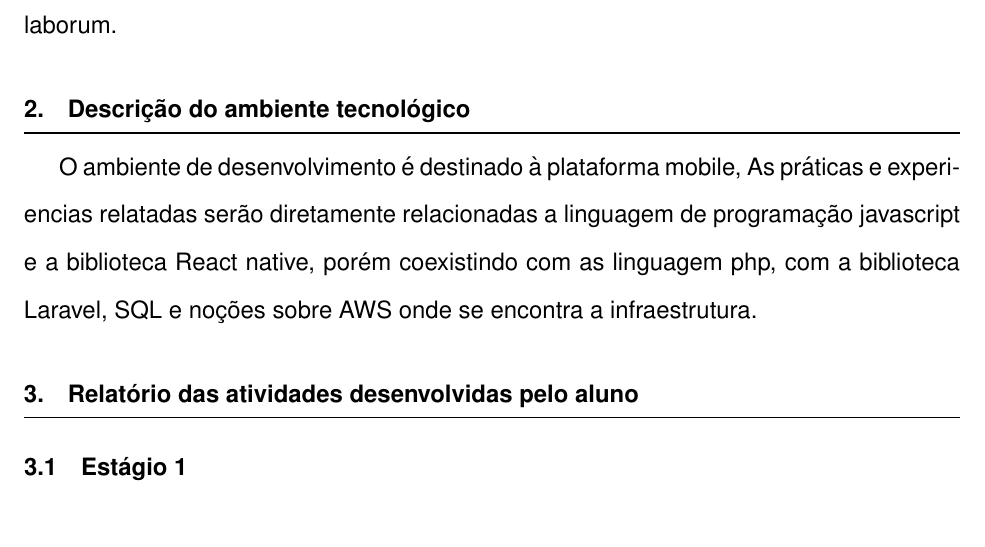
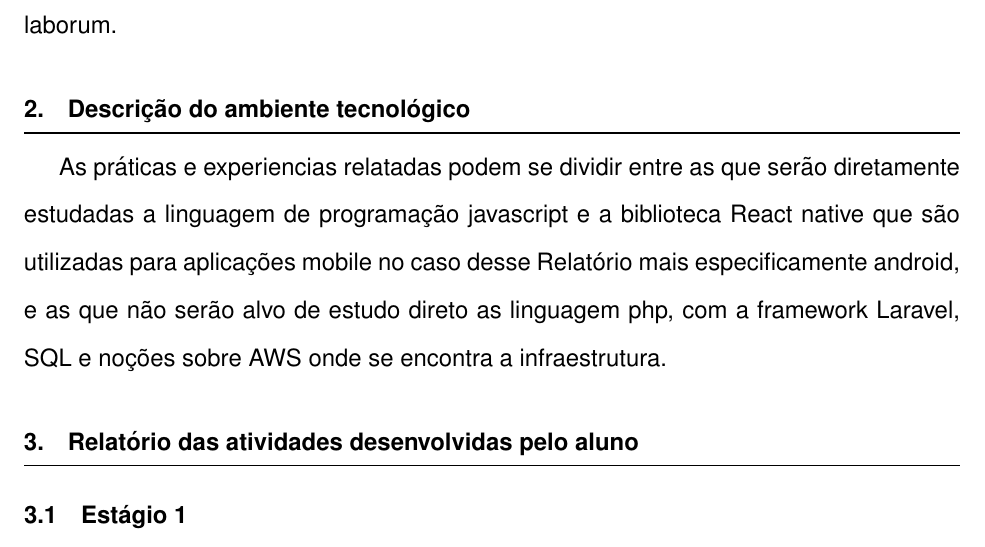
Before and after one commit to RenanRibeir/Relatorio-de-estagio, a LaTeX document (relatorio.tex): part of page 3 of 6, cut so that both start at the same text. Compiled offline with pdfLaTeX.

Commit message:
Descrição do ambiente tecnológico

```diff
--- a/relatorio.tex
+++ b/relatorio.tex
@@ -11,11 +11,12 @@ cillum dolore eu fugiat nulla pariatur. Excepteur sint occaecat cupidatat non
 proident, sunt in culpa qui officia deserunt mollit anim id est laborum.
 
 \section{Descrição do ambiente tecnológico}
-O ambiente de desenvolvimento é destinado à plataforma mobile, As práticas e
-experiencias relatadas serão diretamente relacionadas a linguagem de programação
-javascript e a biblioteca React native, porém coexistindo com as linguagem php,
-com a biblioteca Laravel, SQL e noções sobre AWS onde se encontra a
-infraestrutura.
+As práticas e experiencias relatadas podem se dividir entre as que serão
+diretamente estudadas a linguagem de programação javascript e a biblioteca
+React native que são utilizadas para aplicações mobile no caso desse Relatório
+mais especificamente android, e as que não serão alvo de estudo direto as
+linguagem php, com a framework Laravel, SQL e noções sobre AWS onde se encontra
+a infraestrutura.
 
 \section{Relatório das atividades desenvolvidas pelo aluno}
 \subsection{Estágio 1}
```
